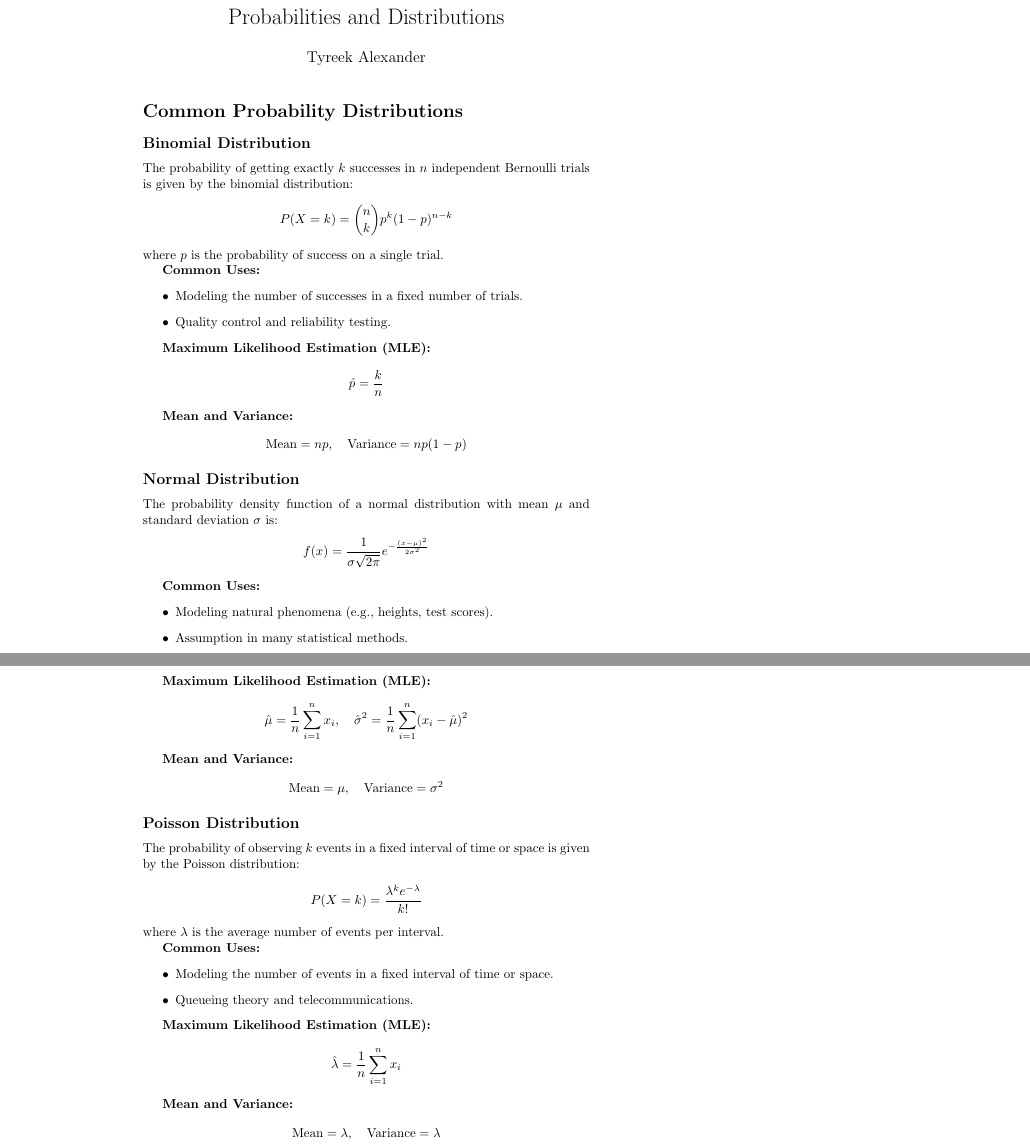
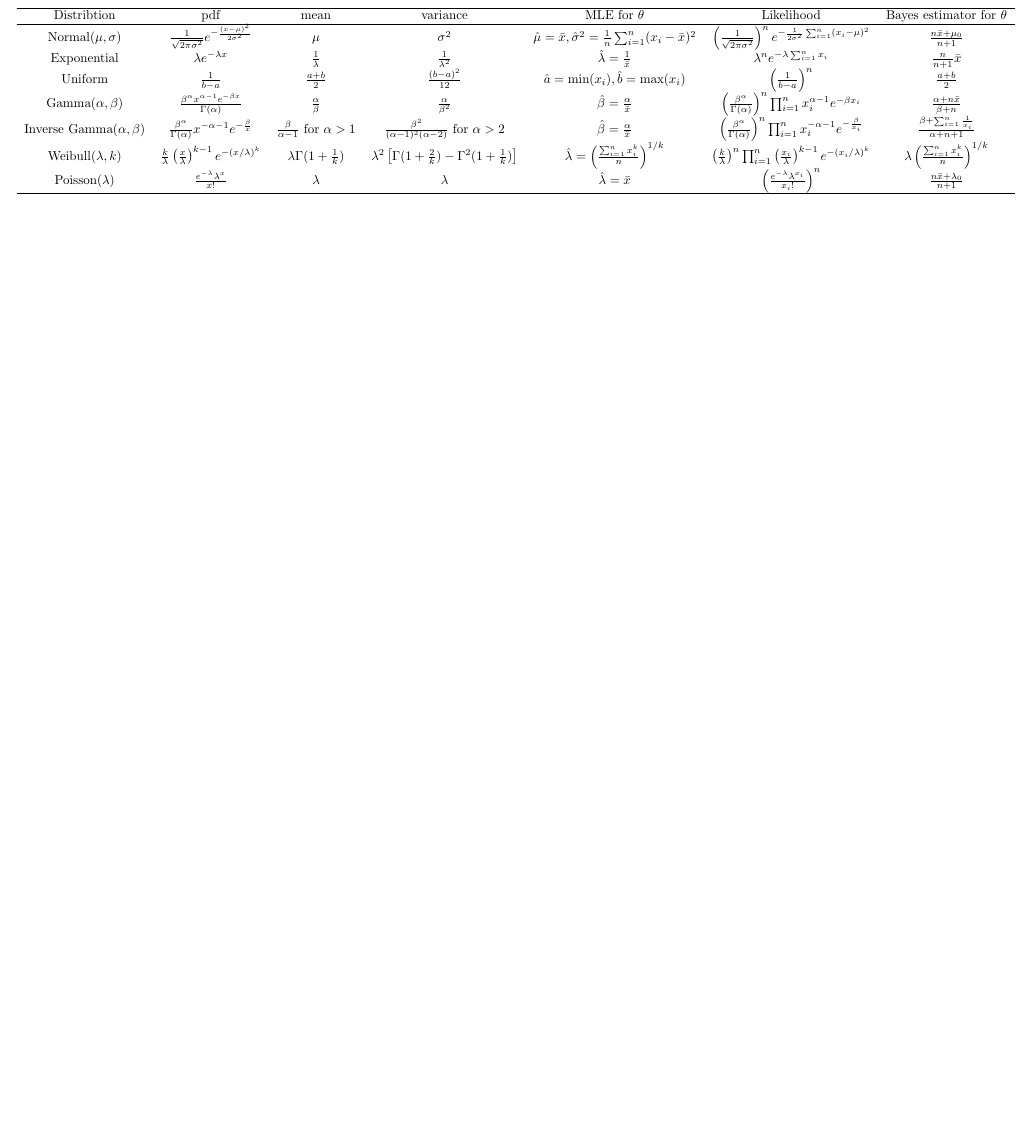
Before and after one commit to Alx-nder/math_4_u, a LaTeX document (probability.tex): two parts of pages 1 and 2 of 2 before the commit and part of the page after it, the two joined at a grey line, cut at the place of the change, the shorter picture padded with empty space. Compiled offline with pdfLaTeX.

Commit message:
trying to make a bayes document ... hehe

```diff
--- a/probability.tex
+++ b/probability.tex
@@ -5,78 +7,25 @@
 
 \begin{document}
 
-\title{Probabilities and Distributions}
-\author{Tyreek Alexander}
-\date{}
-\maketitle
-\section*{Common Probability Distributions}
+\begin{tabular}{c c c c c c c}
+\hline
+Distribtion & pdf & mean & variance & MLE for $\theta$ & Likelihood & Bayes estimator for $\theta$\\
+\hline
+Normal($\mu, \sigma$) & $\frac{1}{\sqrt{2\pi\sigma^2}} e^{-\frac{(x-\mu)^2}{2\sigma^2}}$ & $\mu$ & $\sigma^2$ & $\hat{\mu} = \bar{x}, \hat{\sigma}^2 = \frac{1}{n}\sum_{i=1}^n (x_i - \bar{x})^2$ & $\left(\frac{1}{\sqrt{2\pi\sigma^2}}\right)^n e^{-\frac{1}{2\sigma^2}\sum_{i=1}^n (x_i-\mu)^2}$ & $\frac{n\bar{x} + \mu_0}{n+1}$ \\
 
-\subsection*{Binomial Distribution}
-The probability of getting exactly \( k \) successes in \( n \) independent Bernoulli trials is given by the binomial distribution:
-\[
-P(X = k) = \binom{n}{k} p^k (1-p)^{n-k}
-\]
-where \( p \) is the probability of success on a single trial.
+Exponential & $\lambda e^{-\lambda x}$ & $\frac{1}{\lambda}$ & $\frac{1}{\lambda^2}$ & $\hat{\lambda} = \frac{1}{\bar{x}}$ & $\lambda^n e^{-\lambda \sum_{i=1}^n x_i}$ & $\frac{n}{n+1}\bar{x}$ \\
 
-\textbf{Common Uses:}
-\begin{itemize}
-    \item Modeling the number of successes in a fixed number of trials.
-    \item Quality control and reliability testing.
-\end{itemize}
+Uniform & $\frac{1}{b-a}$ & $\frac{a+b}{2}$ & $\frac{(b-a)^2}{12}$ & $\hat{a} = \min(x_i), \hat{b} = \max(x_i)$ & $\left(\frac{1}{b-a}\right)^n$ & $\frac{a+b}{2}$ \\
 
-\textbf{Maximum Likelihood Estimation (MLE):}
-\[
-\hat{p} = \frac{k}{n}
-\]
+Gamma($\alpha, \beta$) & $\frac{\beta^\alpha x^{\alpha-1}e^{-\beta x}}{\Gamma(\alpha)}$ & $\frac{\alpha}{\beta}$ & $\frac{\alpha}{\beta^2}$ & $\hat{\beta} = \frac{\alpha}{\bar{x}}$ & $\left(\frac{\beta^\alpha}{\Gamma(\alpha)}\right)^n \prod_{i=1}^n x_i^{\alpha-1} e^{-\beta x_i}$ & $\frac{\alpha + n\bar{x}}{\beta + n}$ \\
 
-\textbf{Mean and Variance:}
-\[
-\text{Mean} = np, \quad \text{Variance} = np(1-p)
-\]
+Inverse Gamma($\alpha, \beta$) & $\frac{\beta^\alpha}{\Gamma(\alpha)} x^{-\alpha-1} e^{-\frac{\beta}{x}}$ & $\frac{\beta}{\alpha-1}$ for $\alpha > 1$ & $\frac{\beta^2}{(\alpha-1)^2(\alpha-2)}$ for $\alpha > 2$ & $\hat{\beta} = \frac{\alpha}{\bar{x}}$ & $\left(\frac{\beta^\alpha}{\Gamma(\alpha)}\right)^n \prod_{i=1}^n x_i^{-\alpha-1} e^{-\frac{\beta}{x_i}}$ & $\frac{\beta + \sum_{i=1}^n \frac{1}{x_i}}{\alpha + n + 1}$ \\
 
-\subsection*{Normal Distribution}
-The probability density function of a normal distribution with mean \( \mu \) and standard deviation \( \sigma \) is:
-\[
-f(x) = \frac{1}{\sigma \sqrt{2\pi}} e^{-\frac{(x - \mu)^2}{2\sigma^2}}
-\]
+Weibull($\lambda, k$) & $\frac{k}{\lambda} \left(\frac{x}{\lambda}\right)^{k-1} e^{-(x/\lambda)^k}$ & $\lambda \Gamma(1 + \frac{1}{k})$ & $\lambda^2 \left[\Gamma(1 + \frac{2}{k}) - \Gamma^2(1 + \frac{1}{k})\right]$ & $\hat{\lambda} = \left(\frac{\sum_{i=1}^n x_i^k}{n}\right)^{1/k}$ & $\left(\frac{k}{\lambda}\right)^n \prod_{i=1}^n \left(\frac{x_i}{\lambda}\right)^{k-1} e^{-(x_i/\lambda)^k}$ & $\lambda \left(\frac{\sum_{i=1}^n x_i^k}{n}\right)^{1/k}$ \\
 
-\textbf{Common Uses:}
-\begin{itemize}
-    \item Modeling natural phenomena (e.g., heights, test scores).
-    \item Assumption in many statistical methods.
-\end{itemize}
+Poisson($\lambda$) & $\frac{e^{-\lambda}\lambda^x}{x!}$ & $\lambda$ & $\lambda$ & $\hat{\lambda} = \bar{x}$ & $\left(\frac{e^{-\lambda}\lambda^{x_i}}{x_i!}\right)^n$ & $\frac{n\bar{x} + \lambda_0}{n+1}$ \\
 
-\textbf{Maximum Likelihood Estimation (MLE):}
-\[
-\hat{\mu} = \frac{1}{n} \sum_{i=1}^{n} x_i, \quad \hat{\sigma}^2 = \frac{1}{n} \sum_{i=1}^{n} (x_i - \hat{\mu})^2
-\]
 
-\textbf{Mean and Variance:}
-\[
-\text{Mean} = \mu, \quad \text{Variance} = \sigma^2
-\]
-
-\subsection*{Poisson Distribution}
-The probability of observing \( k \) events in a fixed interval of time or space is given by the Poisson distribution:
-\[
-P(X = k) = \frac{\lambda^k e^{-\lambda}}{k!}
-\]
-where \( \lambda \) is the average number of events per interval.
-
-\textbf{Common Uses:}
-\begin{itemize}
-    \item Modeling the number of events in a fixed interval of time or space.
-    \item Queueing theory and telecommunications.
-\end{itemize}
-
-\textbf{Maximum Likelihood Estimation (MLE):}
-\[
-\hat{\lambda} = \frac{1}{n} \sum_{i=1}^{n} x_i
-\]
-
-\textbf{Mean and Variance:}
-\[
-\text{Mean} = \lambda, \quad \text{Variance} = \lambda
-\]
-
+\hline
+\end{tabular}
 \end{document}
```
Also changed, not shown: probability.pdf, probability.tex (2 more changed lines).
